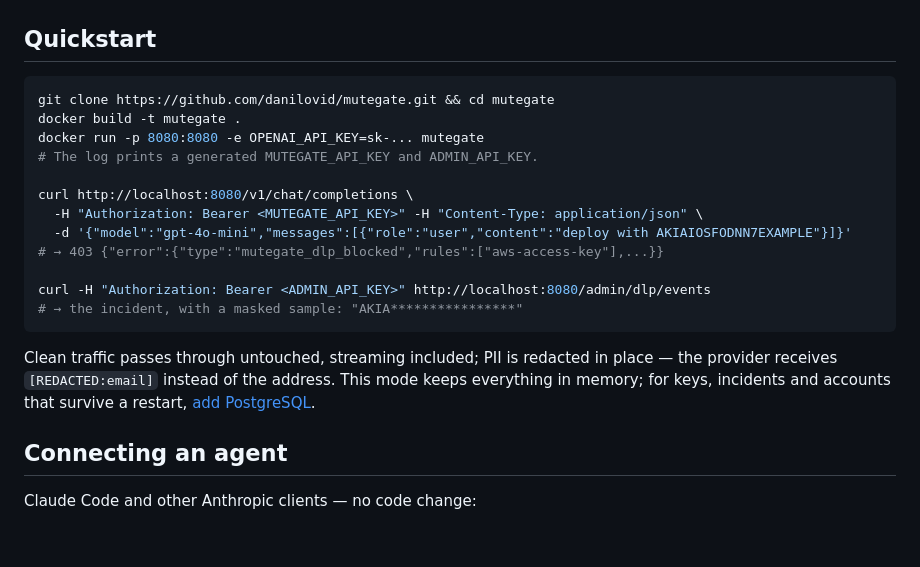
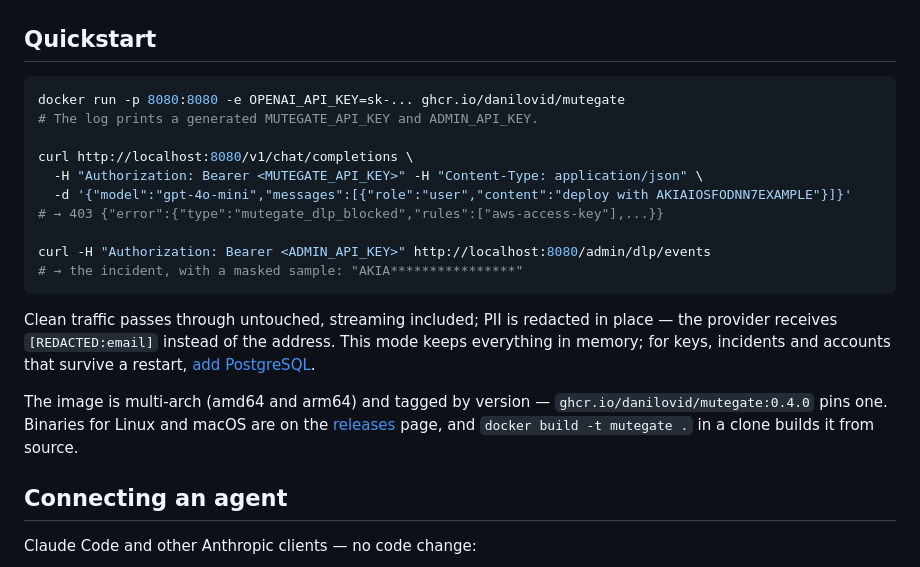
Before and after one commit to danilovid/aperture, a Markdown page: README.md, the part around the change. GitHub-like rendering; blank space fills up the shorter version.

Commit message:
docs: quickstart from the published image (#66)

````diff
--- a/README.md
+++ b/README.md
@@ -25,9 +25,7 @@ Your agents talk to the cloud. Know what they say.
 ## Quickstart
 
 ```bash
-git clone https://github.com/danilovid/mutegate.git && cd mutegate
-docker build -t mutegate .
-docker run -p 8080:8080 -e OPENAI_API_KEY=sk-... mutegate
+docker run -p 8080:8080 -e OPENAI_API_KEY=sk-... ghcr.io/danilovid/mutegate
 # The log prints a generated MUTEGATE_API_KEY and ADMIN_API_KEY.
 
 curl http://localhost:8080/v1/chat/completions \
@@ -43,6 +41,11 @@ Clean traffic passes through untouched, streaming included; PII is redacted in
 place — the provider receives `[REDACTED:email]` instead of the address. This
 mode keeps everything in memory; for keys, incidents and accounts that
 survive a restart, [add PostgreSQL](#with-postgresql-and-the-console).
+
+The image is multi-arch (amd64 and arm64) and tagged by version —
+`ghcr.io/danilovid/mutegate:0.4.0` pins one. Binaries for Linux and macOS are
+on the [releases](https://github.com/danilovid/mutegate/releases) page, and
+`docker build -t mutegate .` in a clone builds it from source.
 
 ## Connecting an agent
 
````
